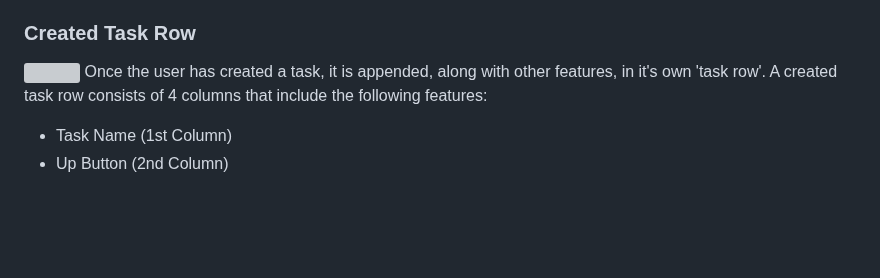
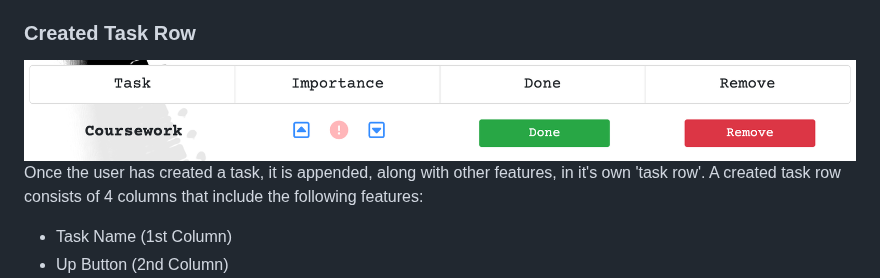
Before and after one commit to MattDunks94/task-list-creator, a Markdown page: README.md, the part around the change. Drawn GitHub-style; blank space fills up the shorter version; grey boxes are pictures that could not be loaded.

Commit message:
Update README.md
Replaced 'Created Task Row' screenshot img with updated one.

```diff
--- a/README.md
+++ b/README.md
@@ -72,7 +72,7 @@ The adding tasks feature allows users to add their own tasks to their task list.
 When this 'Add Task +' button is clicked, it'll append their task to their list below this feature but only if they've typed a task in the input element (see [Alerts](#alerts) for more info). Alternatively, the user can press the 'Enter' key on their keyboard, instead of clicking the button, to carry out the same operation.
 
 ### Created Task Row
-![](documentation/README-images/TASK-ROW2.png)
+![](documentation/README-images/CREATED-TASK-ROW.png)
 Once the user has created a task, it is appended, along with other features, in it's own 'task row'. A created task row consists of 4 columns that include the following features:<br>
 - Task Name (1st Column)
 - Up Button (2nd Column)
```
